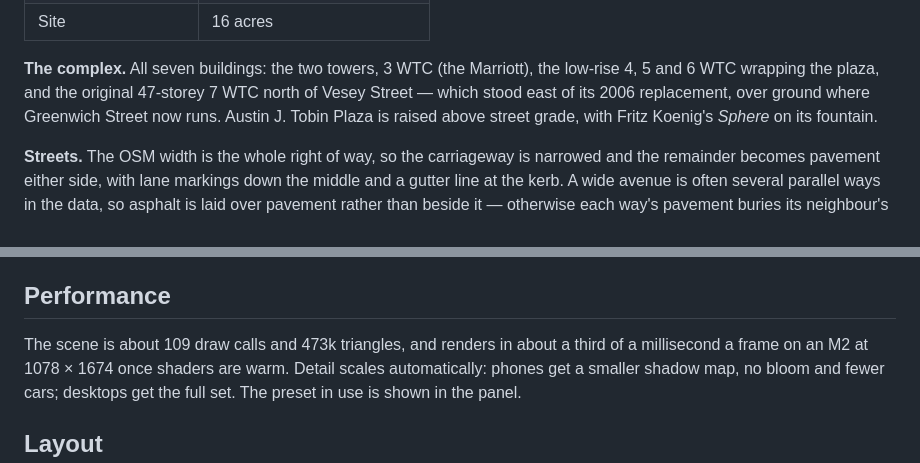
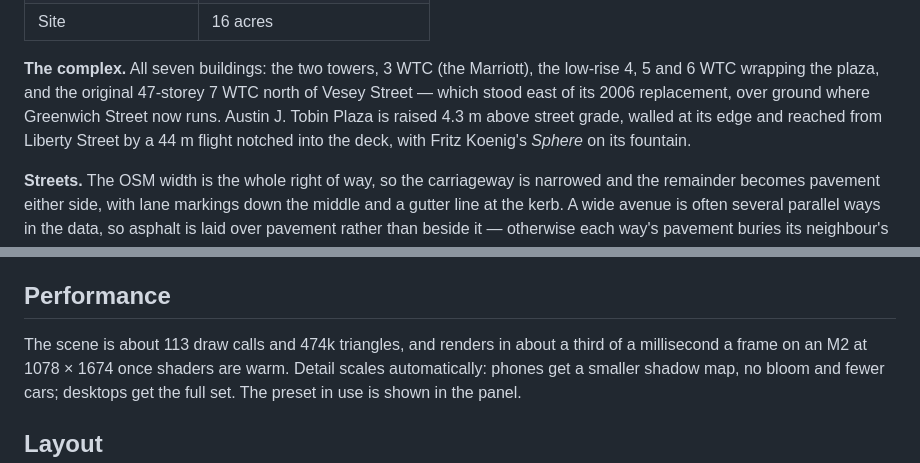
Before and after one commit to EugeneYip/wtc-2001, a Markdown page: README.md, 2 parts joined by grey strips. Rendered like a GitHub page.

```diff
--- a/README.md
+++ b/README.md
@@ -60,8 +60,10 @@ and 1 WTC carries its 360 ft transmission mast, added in 1978.
 **The complex.** All seven buildings: the two towers, 3 WTC (the Marriott),
 the low-rise 4, 5 and 6 WTC wrapping the plaza, and the original 47-storey
 7 WTC north of Vesey Street — which stood east of its 2006 replacement, over
-ground where Greenwich Street now runs. Austin J. Tobin Plaza is raised above
-street grade, with Fritz Koenig's *Sphere* on its fountain.
+ground where Greenwich Street now runs. Austin J. Tobin Plaza is raised 4.3 m
+above street grade, walled at its edge and reached from Liberty Street by a
+44 m flight notched into the deck, with Fritz Koenig's *Sphere* on its
+fountain.
 
 **Streets.** The OSM width is the whole right of way, so the carriageway is
 narrowed and the remainder becomes pavement either side, with lane markings
@@ -134,7 +136,7 @@ uniform slab. Those are massing, not survey.
 
 ## Performance
 
-The scene is about 109 draw calls and 473k triangles, and renders in about a
+The scene is about 113 draw calls and 474k triangles, and renders in about a
 third of a millisecond a frame on an M2 at 1078 × 1674 once shaders are warm. Detail
 scales automatically: phones get a smaller shadow map, no bloom and fewer
 cars; desktops get the full set. The preset in use is shown in the panel.
```
Also changed, not shown: assets/preview.jpg, 5 other files.
